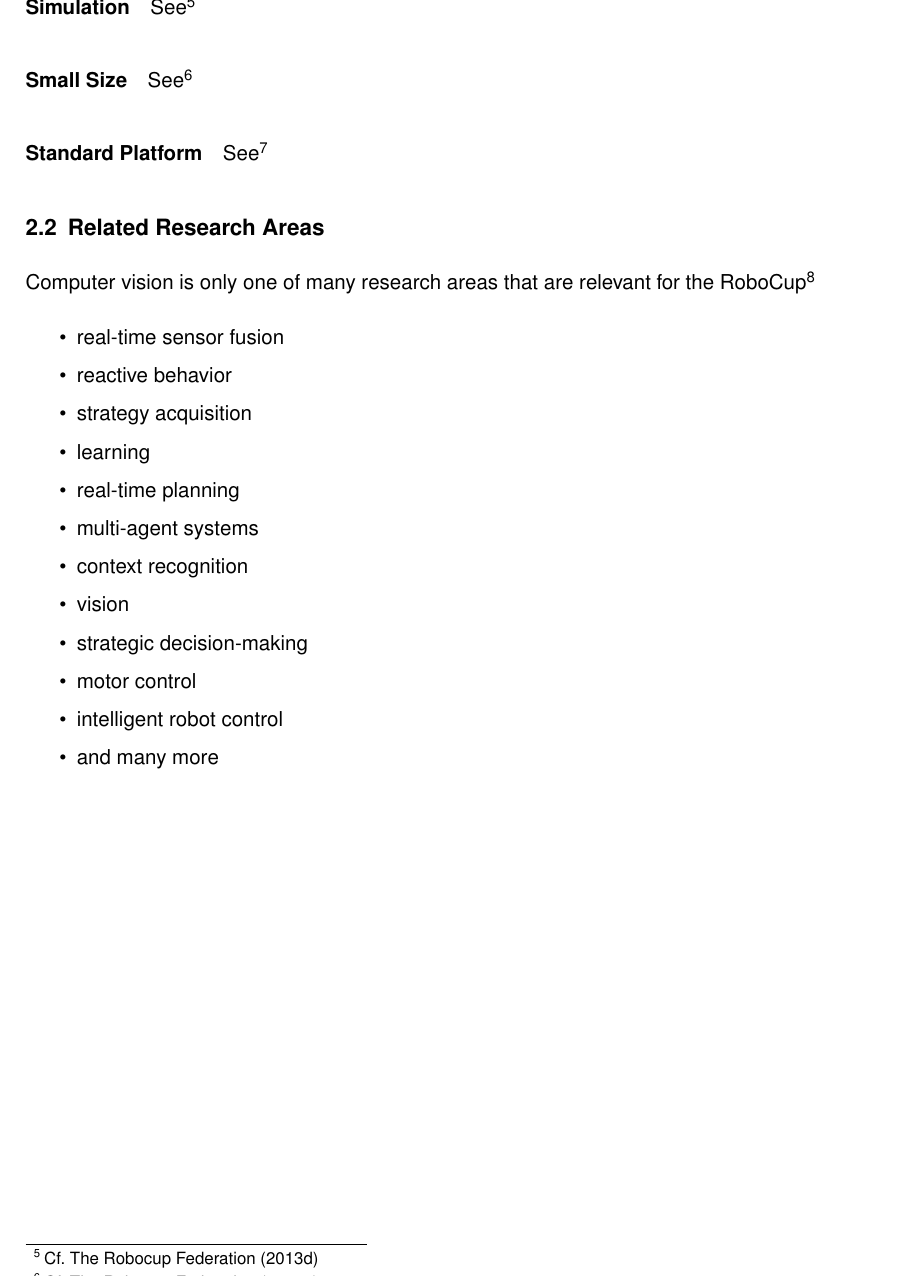
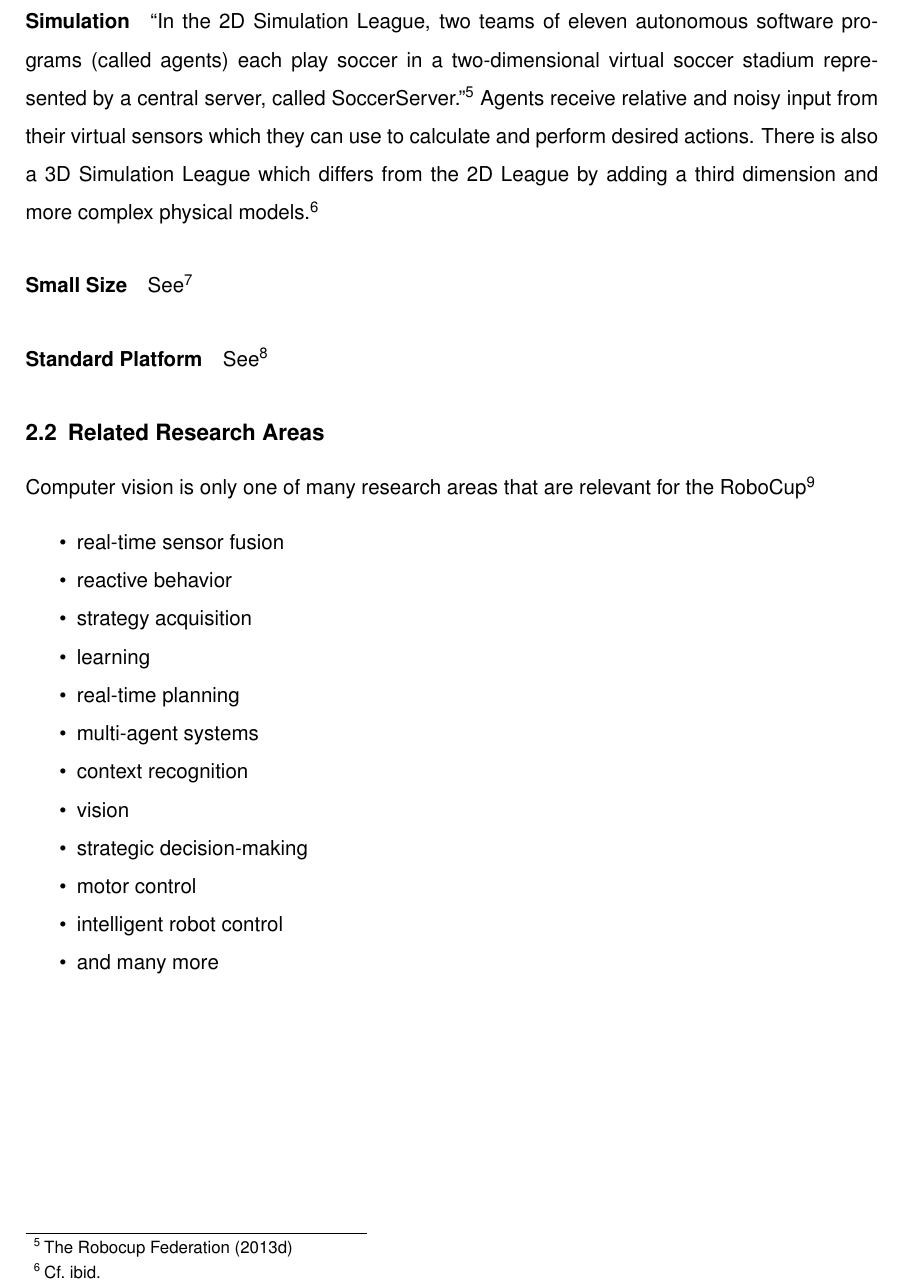
Before and after one commit to DHBW-IBIM10/robocup-computer-vision, a LaTeX document (src/seminar_paper.tex, which reads src/content.tex): part of page 8 of 18, cut at the place of the change. Compiled offline with pdfLaTeX; an older LaTeX class or package is replaced by its successor.

Commit message:
add simulation league description

```diff
--- a/src/content.tex
+++ b/src/content.tex
@@ -164,7 +164,14 @@ In the Middle Size League autonomous robots with zylindric bodies of no more
 than 50cm diameter play soccer in teams of up to 6 players. Robots may use
 wireless networking to communicate and all sensors are deployed on-board.\footcite[Cf.][]{robo_ms}
 
-\paragraph{Simulation} See \footcite[Cf.][]{robo_simu_wiki}
+\paragraph{Simulation}
+``In the 2D Simulation League, two teams of eleven autonomous software programs
+(called agents) each play soccer in a two-dimensional virtual soccer stadium
+represented by a central server, called SoccerServer.''\footcite[][]{robo_simu_wiki}
+Agents receive relative and noisy input from their virtual sensors which they can use to
+calculate and perform desired actions. There is also a 3D Simulation League which differs
+from the 2D League by adding a third dimension and more complex physical
+models.\footcite[Cf.][]{robo_simu_wiki}
 
 \paragraph{Small Size} See \footcite[Cf.][]{robo_ssl_wiki}
 
```
